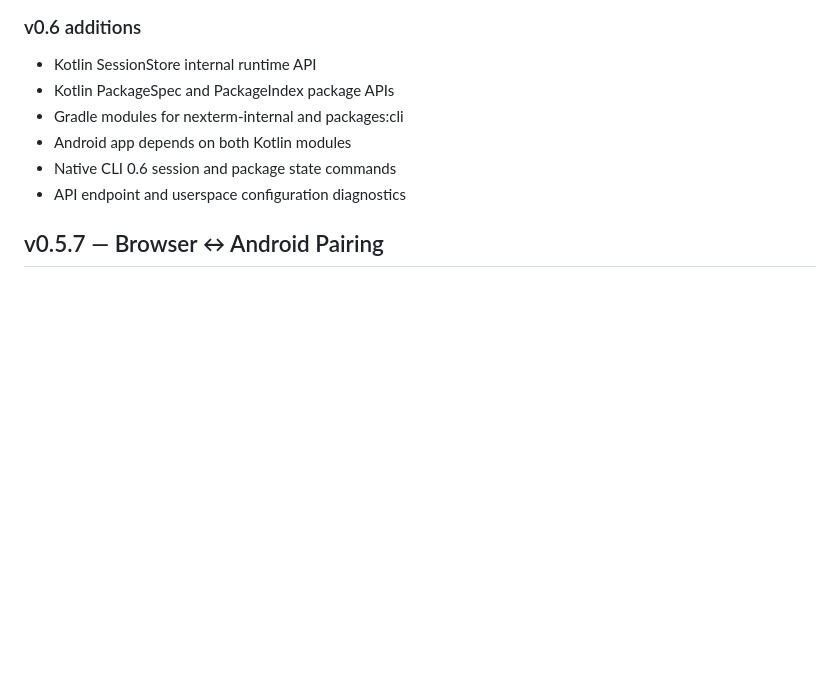
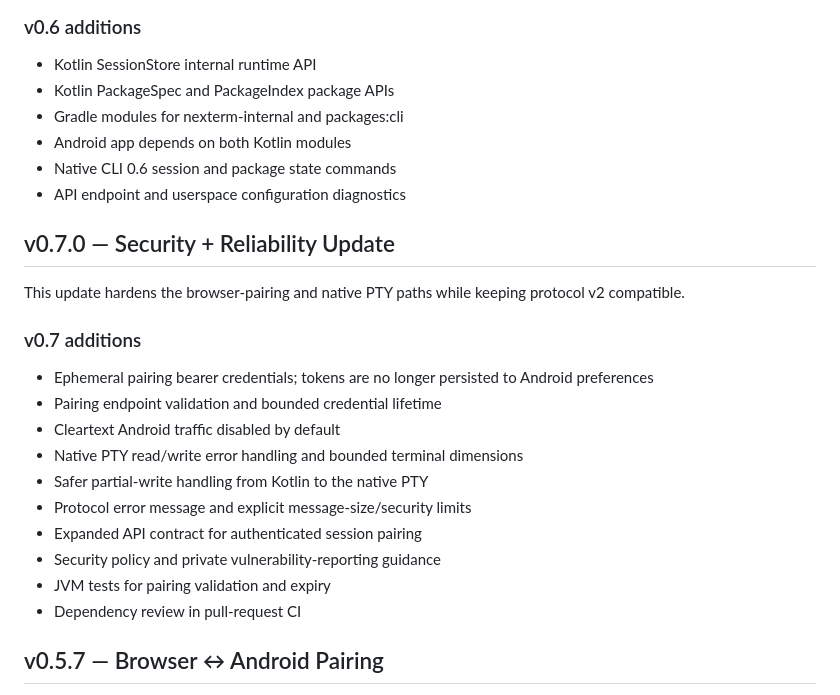
Before and after one commit to hacrrrrrrr/NexTerm, a Markdown page: README.md, the part around the change. GitHub-like rendering; blank space fills up the shorter version.

Commit message:
docs: document v0.7 security update

```diff
--- a/README.md
+++ b/README.md
@@ -17,6 +17,23 @@ NexTerm now wires the Android app to dedicated Kotlin internal/session and packa
 - Android app depends on both Kotlin modules
 - Native CLI 0.6 session and package state commands
 - API endpoint and userspace configuration diagnostics
+
+## v0.7.0 — Security + Reliability Update
+
+This update hardens the browser-pairing and native PTY paths while keeping protocol v2 compatible.
+
+### v0.7 additions
+
+* Ephemeral pairing bearer credentials; tokens are no longer persisted to Android preferences
+* Pairing endpoint validation and bounded credential lifetime
+* Cleartext Android traffic disabled by default
+* Native PTY read/write error handling and bounded terminal dimensions
+* Safer partial-write handling from Kotlin to the native PTY
+* Protocol error message and explicit message-size/security limits
+* Expanded API contract for authenticated session pairing
+* Security policy and private vulnerability-reporting guidance
+* JVM tests for pairing validation and expiry
+* Dependency review in pull-request CI
 
 ## v0.5.7 — Browser ↔ Android Pairing
 
```
